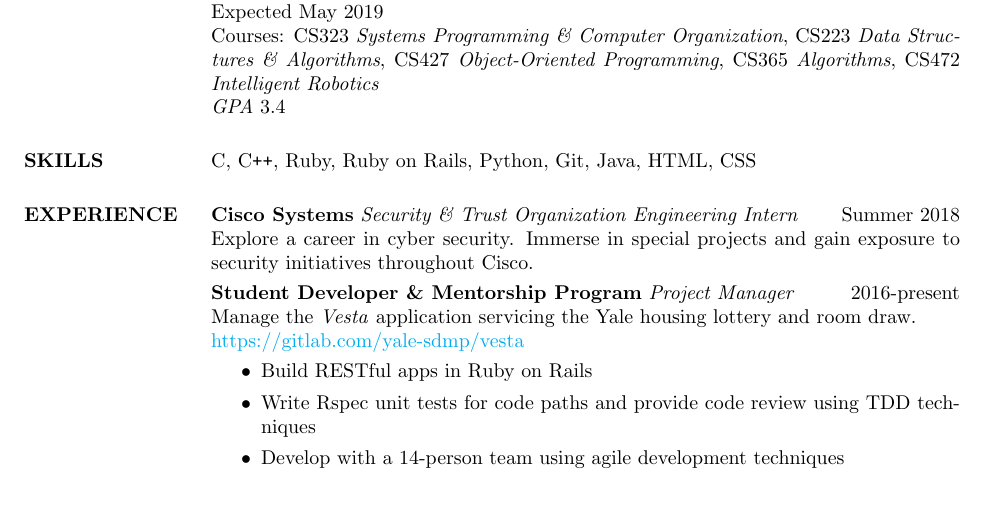
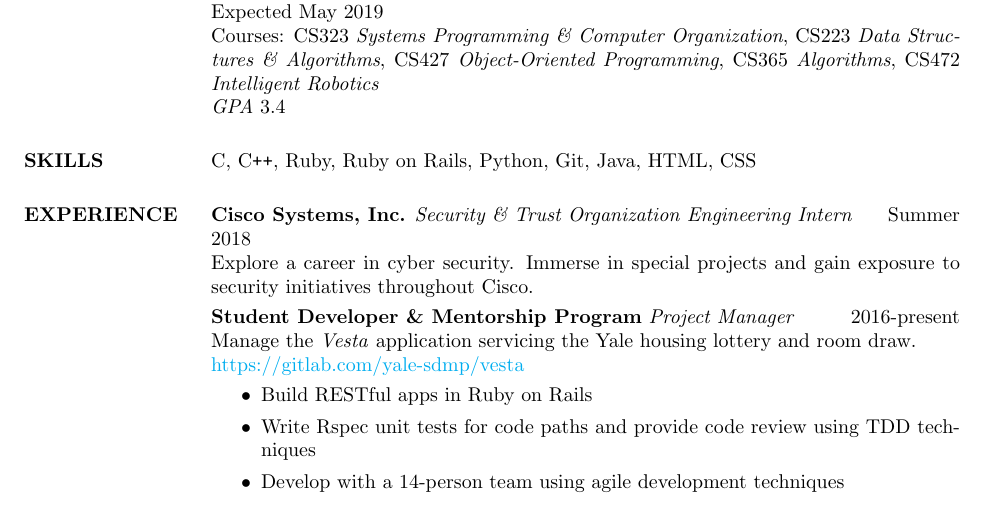
Before and after one commit to melina-delgado/Melina-Delgado-Resume, a LaTeX CV (melina.tex): part of the page, cut so that both start at the same text. Compiled offline with pdfLaTeX.

Commit message:
cisco's name

```diff
--- a/melina.tex
+++ b/melina.tex
@@ -26,7 +26,7 @@
   C, C\texttt{++}, Ruby, Ruby on Rails, Python, Git, Java, HTML, CSS
 
   \section{EXPERIENCE}
-  \textbf{Cisco Systems} \textit{Security \& Trust Organization Engineering Intern} \hfill
+  \textbf{Cisco Systems, Inc.} \textit{Security \& Trust Organization Engineering Intern} \hfill
   Summer 2018 \newline
   Explore a career in cyber security. Immerse in special projects and gain exposure to security
   initiatives throughout Cisco.\smallskip \newline
```
